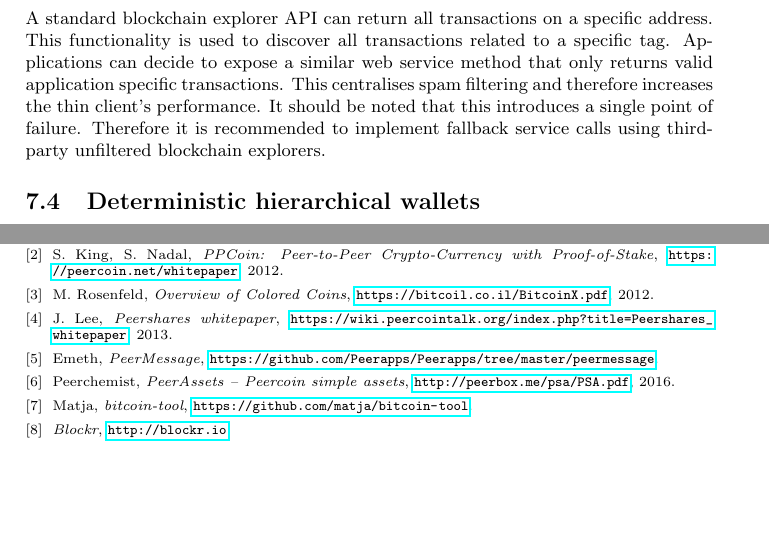
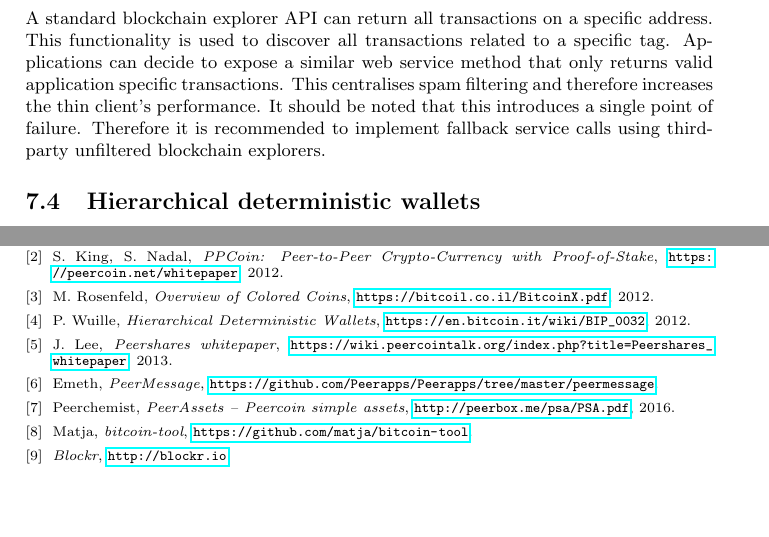
Before and after one commit to peercoin/P2TH, a LaTeX paper (P2TA.tex): two parts of pages 5 and 6 of 6, joined at a grey line, cut so that both start at the same text. Compiled offline with pdfLaTeX.

Commit message:
BIP32 reference

```diff
--- a/P2TA.tex
+++ b/P2TA.tex
@@ -216,6 +216,12 @@
   \url{https://bitcoil.co.il/BitcoinX.pdf},
   2012.
 
+\bibitem{Wui12}
+  P. Wuille,
+  \emph{Hierarchical Deterministic Wallets},
+  \url{https://en.bitcoin.it/wiki/BIP_0032},
+  2012.
+
 \bibitem{Lee13}
   J. Lee,
   \emph{Peershares whitepaper},
```
Also changed, not shown: P2TA.tex (4 more changed lines).
